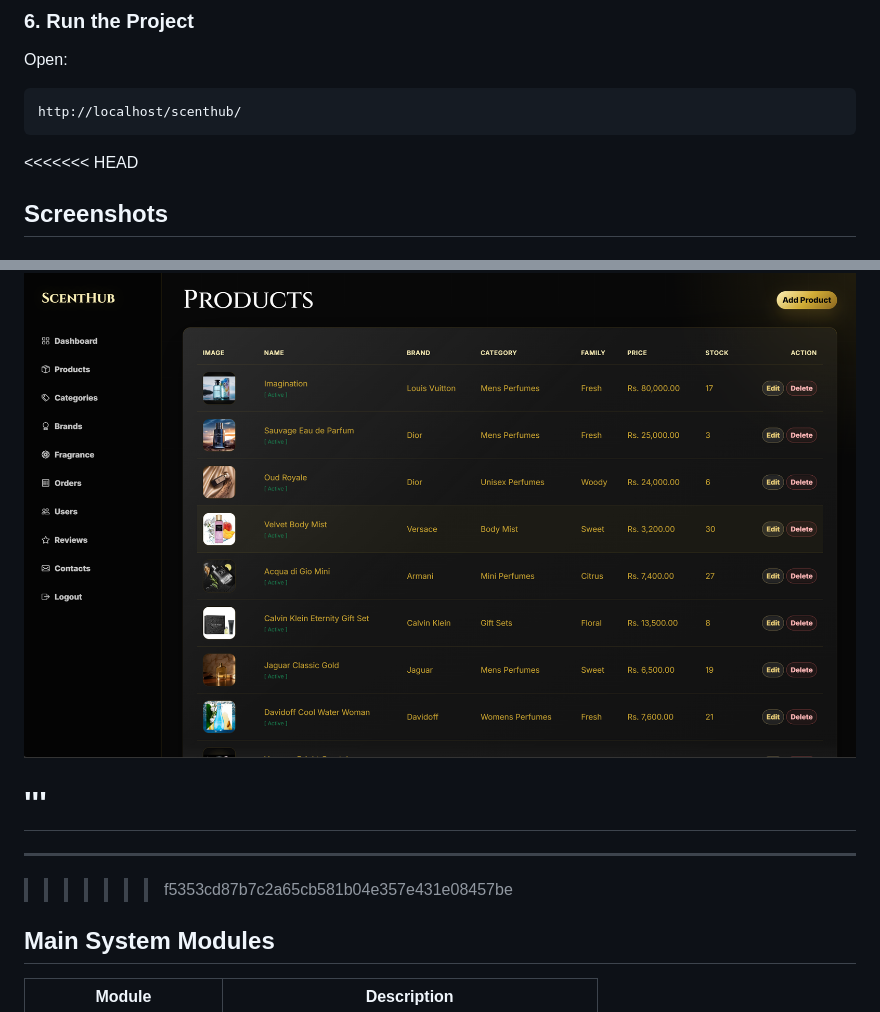
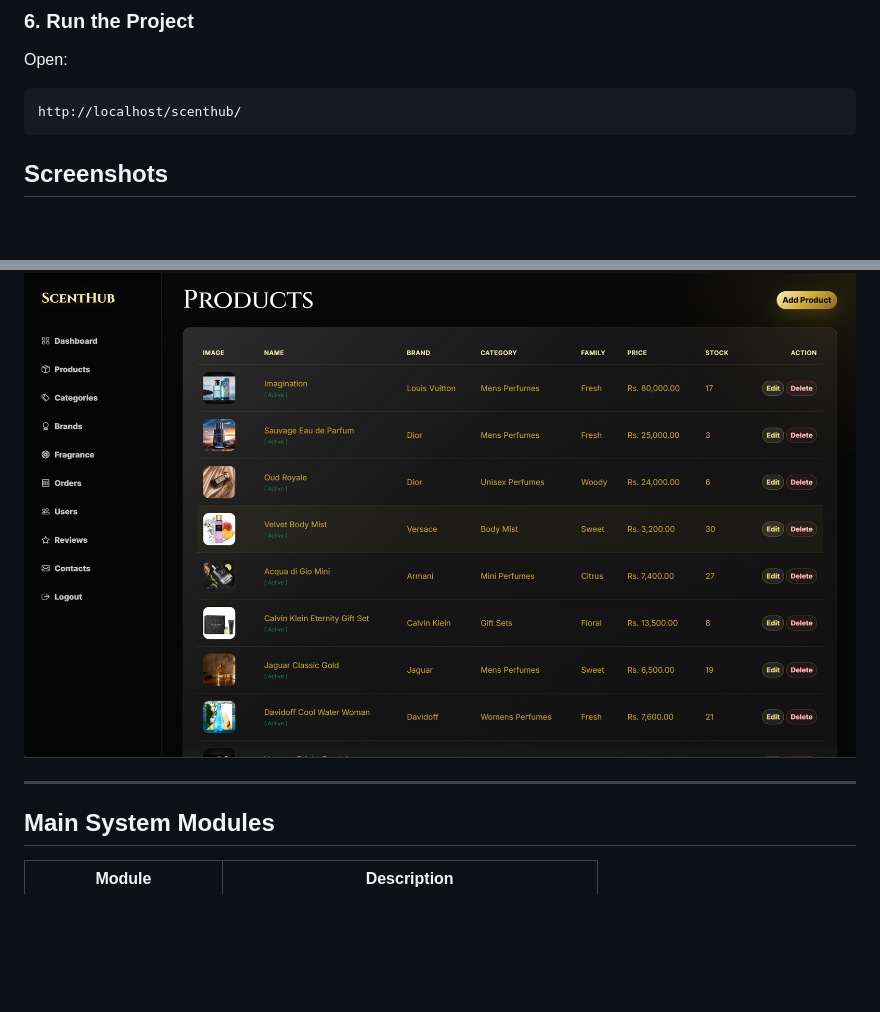
Before and after one commit to RudraBahadurKarki/scenthub, a Markdown page: README.md, 2 parts joined by grey strips. Drawn GitHub-style; blank space fills up the shorter version.

Commit message:
Added screenshots and update README

````diff
--- a/README.md
+++ b/README.md
@@ -280,7 +280,6 @@ Open:
 http://localhost/scenthub/
 ```
 
-<<<<<<< HEAD
 ## Screenshots
 
 ### Home Page
@@ -311,11 +310,7 @@ http://localhost/scenthub/
 
 ![Product Management](assets/Screenshots/image-6.png)
 
-'''
-=======
 ---
-
->>>>>>> f5353cd87b7c2a65cb581b04e357e431e08457be
 
 ## Main System Modules
 
````
